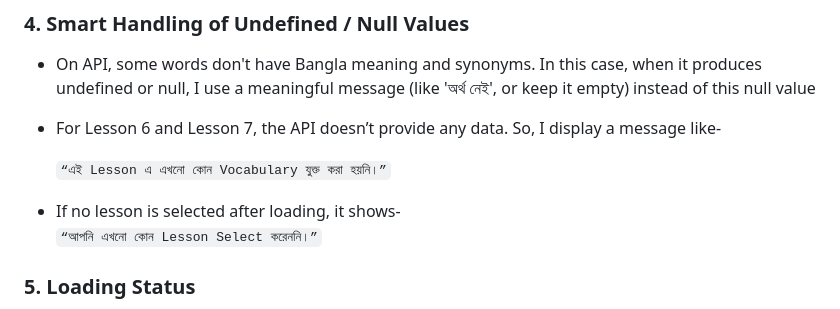
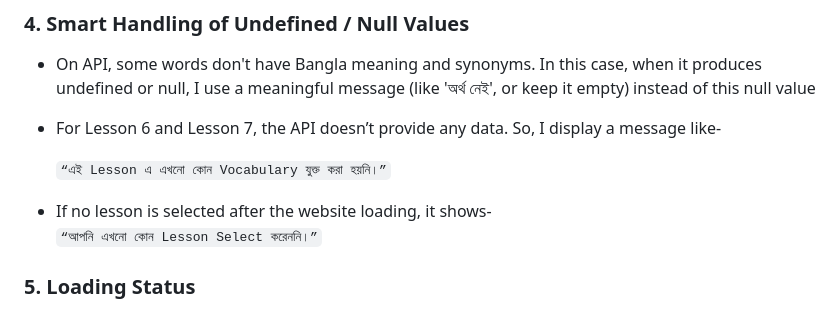
Before and after one commit to Darpan-lab/vocab_api, a Markdown page: README.md, the part around the change. Drawn GitHub-style.

```diff
--- a/README.md
+++ b/README.md
@@ -45,7 +45,7 @@ Every Word Card Has Two Icons **More Info** (left) and **Pronounce** (right).
 - For Lesson 6 and Lesson 7, the API doesn’t provide any data. So, I display a message like-
 
     `“এই Lesson এ এখনো কোন Vocabulary যুক্ত করা হয়নি।”`
-- If no lesson is selected after loading, it shows-
+- If no lesson is selected after the website loading, it shows-
   `“আপনি এখনো কোন Lesson Select করেননি।”`
 
 ### 5. Loading Status
```
